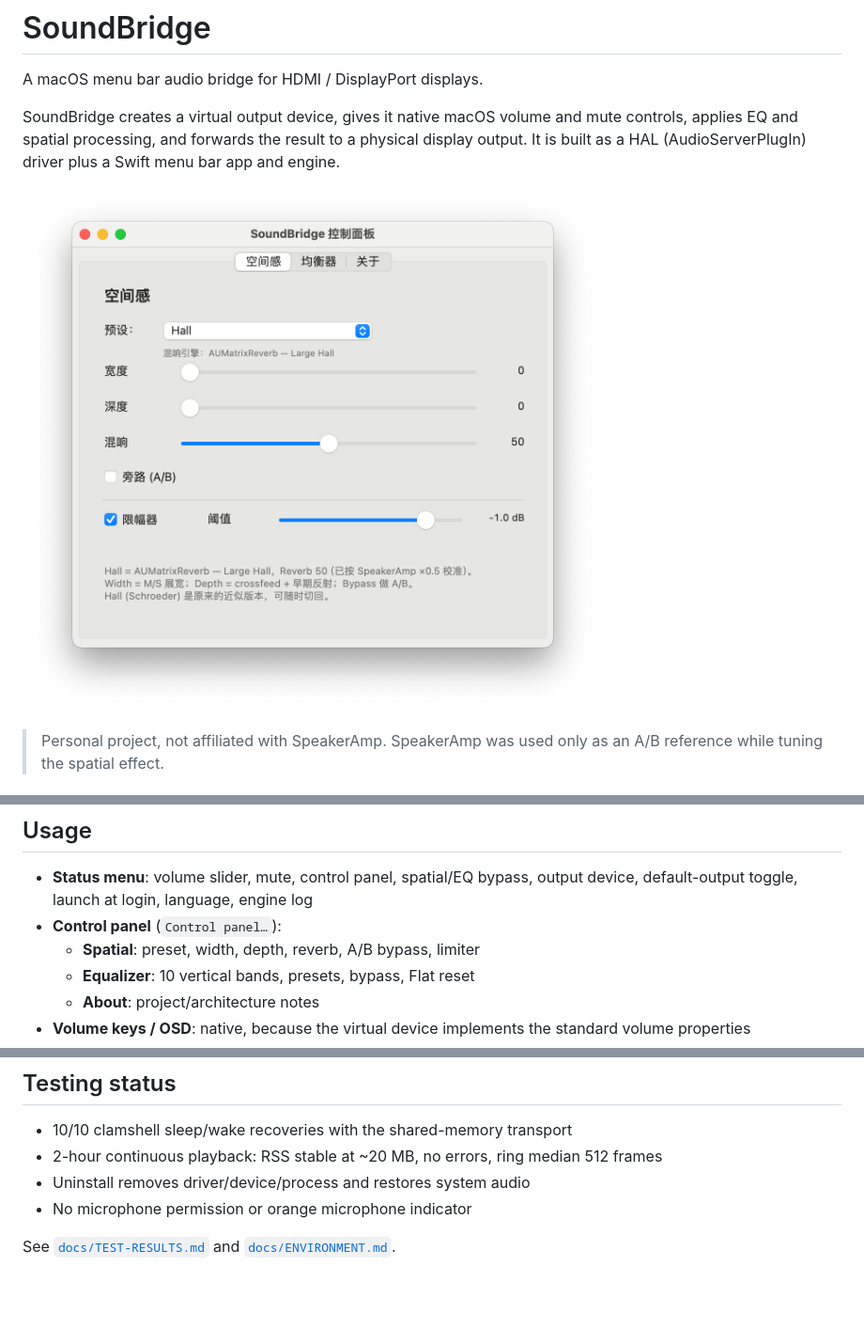
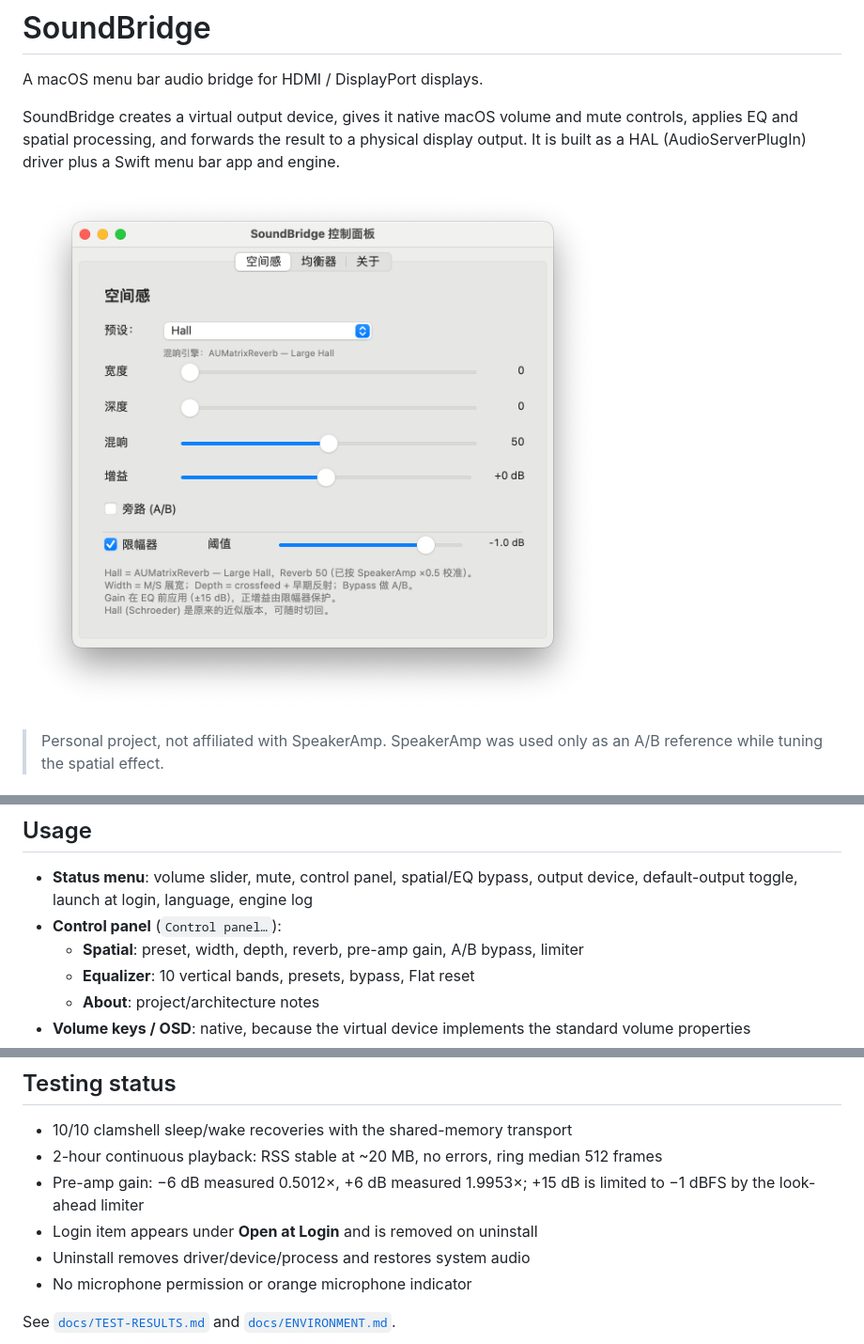
Before and after one commit to jerryforgit/SoundBridge, a Markdown page: README.md, 3 parts joined by grey strips. Shown at 94% size. Drawn GitHub-style; pictures changed too: docs/images/control-panel.png; blank space fills up the shorter version.

Commit message:
Add pre-amp gain and release v0.2

```diff
--- a/README.md
+++ b/README.md
@@ -151,7 +152,8 @@ tccutil reset Microphone com.jerry.soundbridge
 - **Status menu**: volume slider, mute, control panel, spatial/EQ bypass,
   output device, default-output toggle, launch at login, language, engine log
 - **Control panel** (`Control panel…`):
-  - **Spatial**: preset, width, depth, reverb, A/B bypass, limiter
+  - **Spatial**: preset, width, depth, reverb, pre-amp gain, A/B bypass,
+    limiter
   - **Equalizer**: 10 vertical bands, presets, bypass, Flat reset
   - **About**: project/architecture notes
 - **Volume keys / OSD**: native, because the virtual device implements the
@@ -270,6 +272,9 @@ right-click the package and choose Open, or use `sudo installer`.
 - 10/10 clamshell sleep/wake recoveries with the shared-memory transport
 - 2-hour continuous playback: RSS stable at ~20 MB, no errors, ring median
   512 frames
+- Pre-amp gain: −6 dB measured 0.5012×, +6 dB measured 1.9953×; +15 dB is
+  limited to −1 dBFS by the look-ahead limiter
+- Login item appears under **Open at Login** and is removed on uninstall
 - Uninstall removes driver/device/process and restores system audio
 - No microphone permission or orange microphone indicator
 
```
Also changed, not shown: other parts of README.md (+2 -0 lines), docs/RELEASE_v0.2.md (added, +126 -0 lines), docs/TEST-RESULTS.md (+40 -0 lines), 6 other files.
